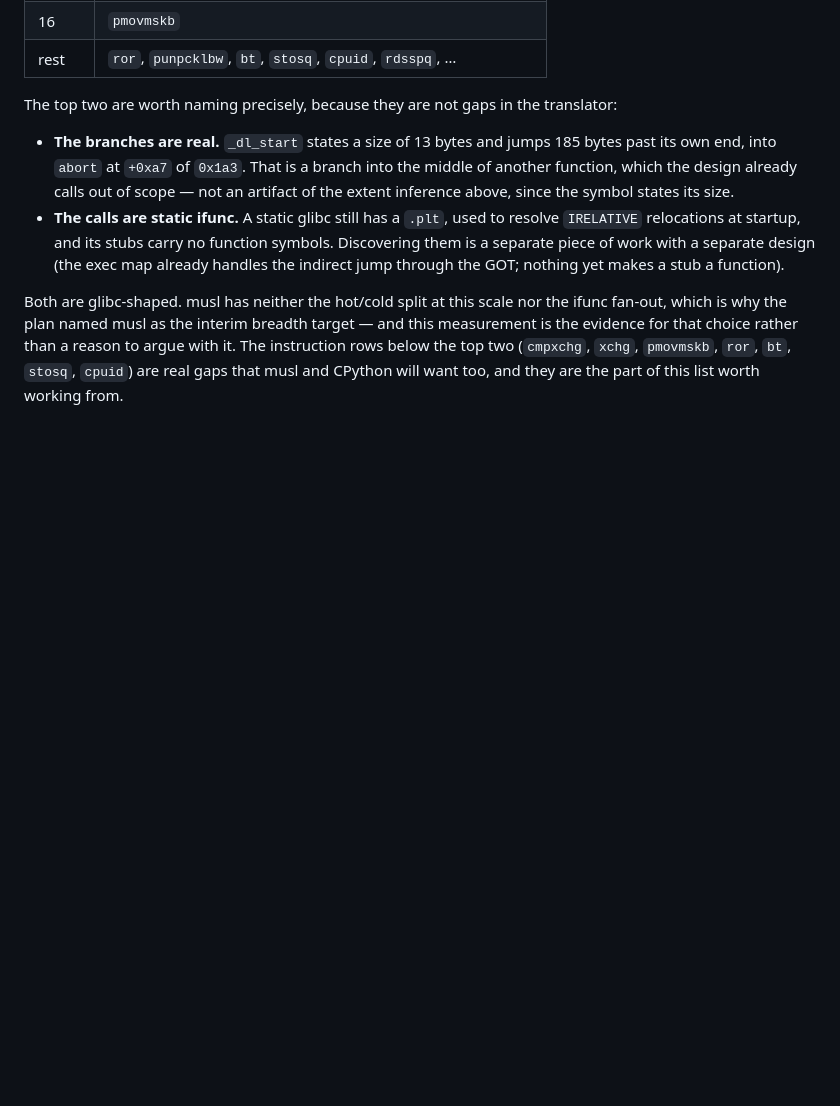
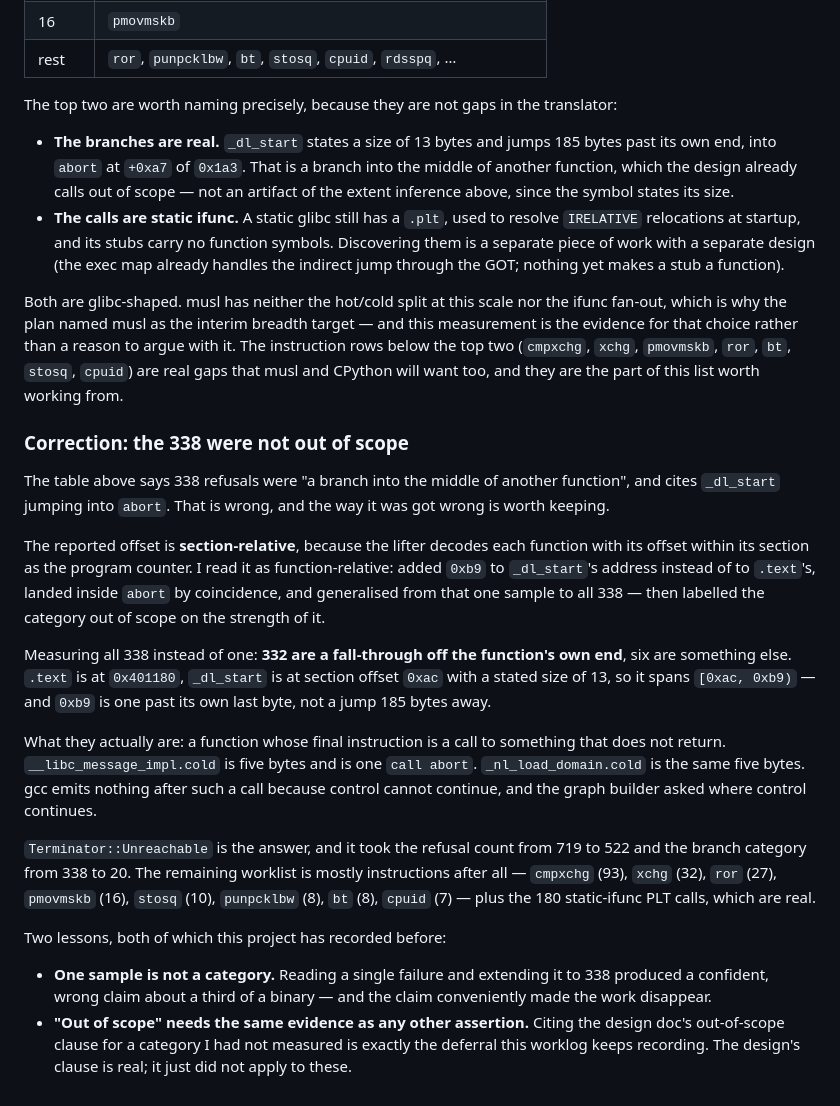
Before and after one commit to mgyenik/zaqaru, a Markdown page: docs/worklog.md, the part around the change. GitHub-like rendering; blank space fills up the shorter version.

Commit message:
Correct the worklog's claim about the 338 refusals
Co-Authored-By: Claude Opus 5 (1M context) <noreply@anthropic.com>

```diff
--- a/docs/worklog.md
+++ b/docs/worklog.md
@@ -1063,3 +1063,44 @@ rather than a reason to argue with it. The instruction rows below the
 top two (`cmpxchg`, `xchg`, `pmovmskb`, `ror`, `bt`, `stosq`, `cpuid`)
 are real gaps that musl and CPython will want too, and they are the part
 of this list worth working from.
+
+### Correction: the 338 were not out of scope
+
+The table above says 338 refusals were "a branch into the middle of
+another function", and cites `_dl_start` jumping into `abort`. That is
+wrong, and the way it was got wrong is worth keeping.
+
+The reported offset is **section-relative**, because the lifter decodes
+each function with its offset within its section as the program counter.
+I read it as function-relative: added `0xb9` to `_dl_start`'s address
+instead of to `.text`'s, landed inside `abort` by coincidence, and
+generalised from that one sample to all 338 — then labelled the category
+out of scope on the strength of it.
+
+Measuring all 338 instead of one: **332 are a fall-through off the
+function's own end**, six are something else. `.text` is at `0x401180`,
+`_dl_start` is at section offset `0xac` with a stated size of 13, so it
+spans `[0xac, 0xb9)` — and `0xb9` is one past its own last byte, not a
+jump 185 bytes away.
+
+What they actually are: a function whose final instruction is a call to
+something that does not return. `__libc_message_impl.cold` is five bytes
+and is one `call abort`. `_nl_load_domain.cold` is the same five bytes.
+gcc emits nothing after such a call because control cannot continue, and
+the graph builder asked where control continues.
+
+`Terminator::Unreachable` is the answer, and it took the refusal count
+from 719 to 522 and the branch category from 338 to 20. The remaining
+worklist is mostly instructions after all — `cmpxchg` (93), `xchg` (32),
+`ror` (27), `pmovmskb` (16), `stosq` (10), `punpcklbw` (8), `bt` (8),
+`cpuid` (7) — plus the 180 static-ifunc PLT calls, which are real.
+
+Two lessons, both of which this project has recorded before:
+
+- **One sample is not a category.** Reading a single failure and
+  extending it to 338 produced a confident, wrong claim about a third of
+  a binary — and the claim conveniently made the work disappear.
+- **"Out of scope" needs the same evidence as any other assertion.**
+  Citing the design doc's out-of-scope clause for a category I had not
+  measured is exactly the deferral this worklog keeps recording. The
+  design's clause is real; it just did not apply to these.
```
